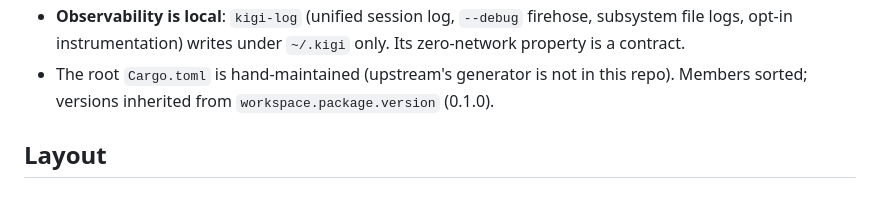
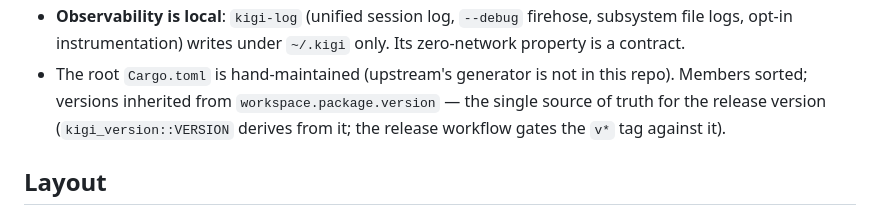
Before and after one commit to ZacharyZhang-NY/Kigi-CLI, a Markdown page: AGENTS.md, the part around the change. GitHub-like rendering.

Commit message:
docs(agents): stop embedding the workspace version literal
'(0.1.0)' had rotted three releases behind. Name the source of truth
(workspace.package.version) instead of snapshotting its value.

```diff
--- a/AGENTS.md
+++ b/AGENTS.md
@@ -34,7 +34,9 @@ import) or any `KIMI_*` env var.
   `~/.kigi` only. Its zero-network property is a contract.
 - The root `Cargo.toml` is hand-maintained (upstream's generator is not in
   this repo). Members sorted; versions inherited from
-  `workspace.package.version` (0.1.0).
+  `workspace.package.version` — the single source of truth for the release
+  version (`kigi_version::VERSION` derives from it; the release workflow
+  gates the `v*` tag against it).
 
 ## Layout
 
```
